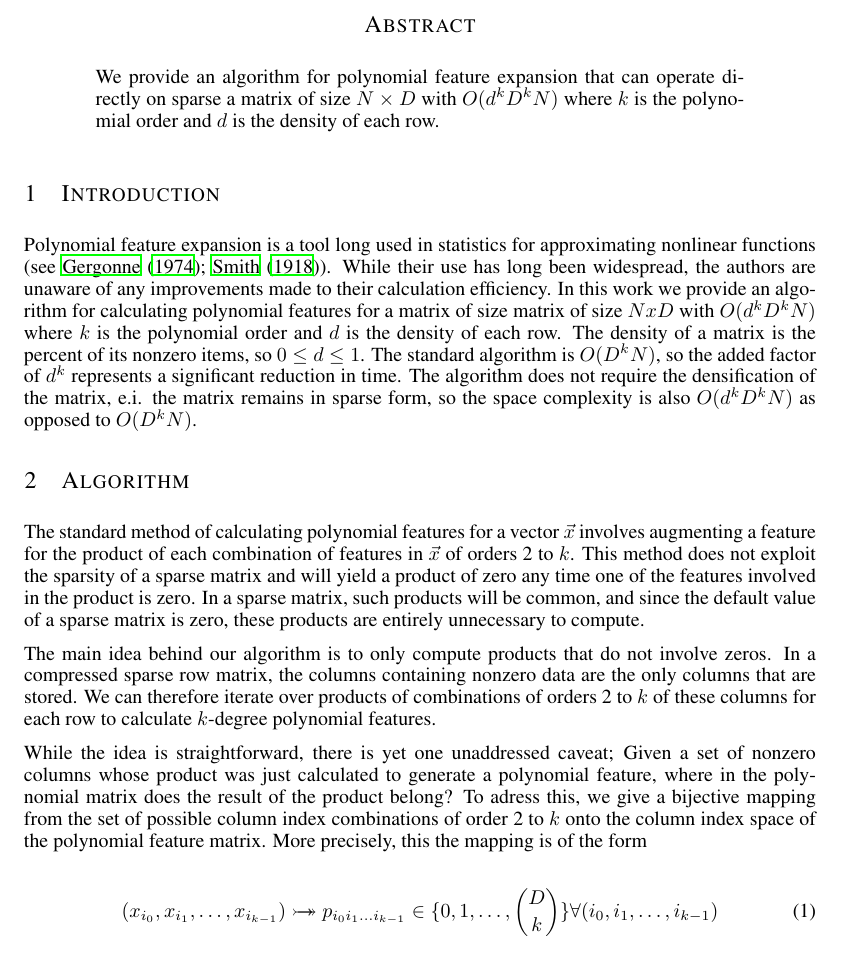
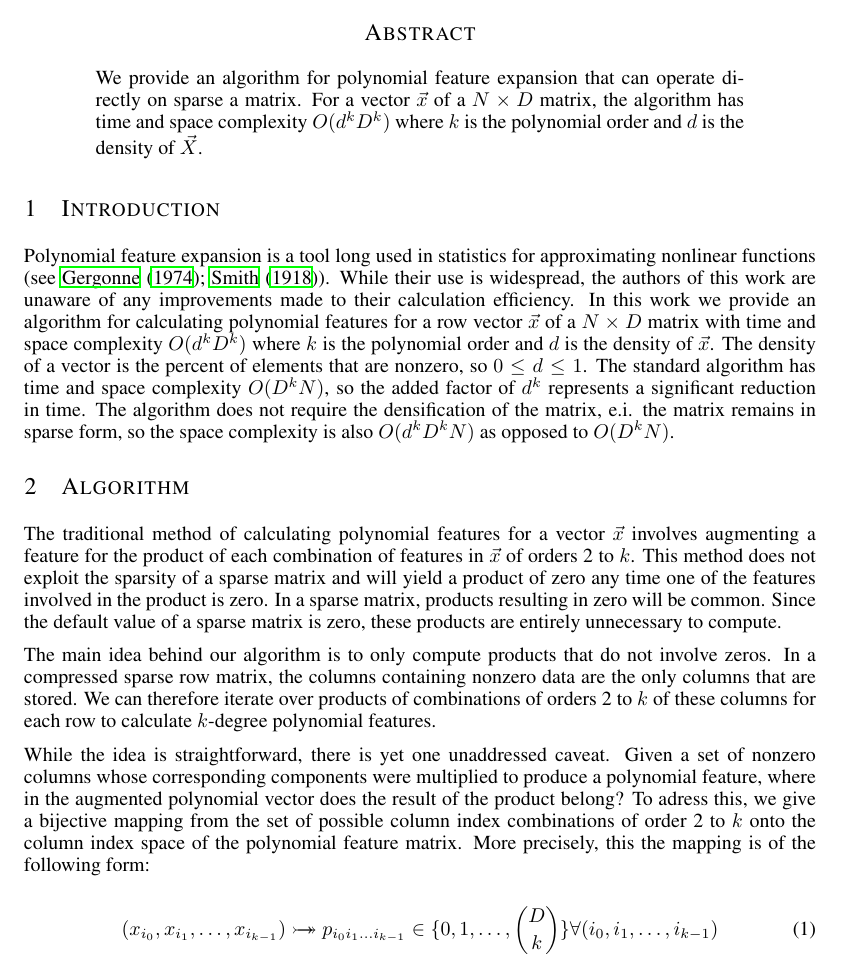
Before and after one commit to AWNystrom/SparseInteraction, a LaTeX paper (paper/workshop/sparse_poly.tex): part of page 1 of 6, cut so that both start at the same text. Compiled offline with LaTeX, dvips and Ghostscript.

Commit message:
cleaned up intro

```diff
--- a/paper/workshop/sparse_poly.tex
+++ b/paper/workshop/sparse_poly.tex
@@ -43,31 +43,33 @@ Joburg, South Africa \\
 
 \begin{abstract}
 We provide an algorithm for polynomial feature expansion that can operate directly on sparse a
-matrix of size $N \times D$ with $O(d^kD^kN)$ where $k$ is the polynomial order and $d$ is the density of each row.
+matrix. For a vector $\vec{x}$ of a $N \times D$ matrix, the algorithm has time and space complexity $O(d^kD^k)$ where $k$ is the polynomial order and $d$ is the density of $\vec{X}$.
 
 \end{abstract}
 
 \section{Introduction}
 
 Polynomial feature expansion is a tool long used in statistics for approximating nonlinear functions (see \cite{gergonne1974application, smith1918standard}).
-While their use has long been widespread, the authors are unaware of any improvements made to their calculation efficiency.
-In this work we provide an algorithm for calculating polynomial features for a matrix of size matrix of size $NxD$ with $O(d^kD^kN)$ where $k$ is the polynomial order and $d$ is the density of each row.
-The density of a matrix is the percent of its nonzero items, so $0 \le d \le 1$. The standard algorithm is $O(D^kN)$, so the added factor of $d^k$ represents a significant reduction in time.
+While their use is widespread, the authors of this work are unaware of any improvements made to their calculation efficiency.
+In this work we provide an algorithm for calculating polynomial features for a row vector $\vec{x}$ of a $N \times D$ matrix with time and space complexity $O(d^kD^k)$ where $k$ is the polynomial order and $d$ is the density of $\vec{x}$.
+The density of a vector is the percent of elements that are nonzero, so $0 \le d \le 1$.
+The standard algorithm has time and space complexity $O(D^kN)$, so the added factor of $d^k$ represents a significant reduction in time.
 The algorithm does not require the densification of the matrix, e.i. the matrix remains in sparse form, so the space complexity is also $O(d^kD^kN)$ as opposed to $O(D^kN)$.
 
 \section{Algorithm}
-The standard method of calculating polynomial features for a vector $\vec{x}$ involves augmenting a feature for the product of each combination of features in $\vec{x}$ of orders 2 to $k$.
+The traditional method of calculating polynomial features for a vector $\vec{x}$ involves augmenting a feature for the product of each combination of features in $\vec{x}$ of orders 2 to $k$.
 This method does not exploit the sparsity of a sparse matrix and will yield a product of zero any time one of the features involved in the product is zero.
-In a sparse matrix, such products will be common, and since the default value of a sparse matrix is zero, these products are entirely unnecessary to compute.
+In a sparse matrix, products resulting in zero will be common.
+Since the default value of a sparse matrix is zero, these products are entirely unnecessary to compute.
 
 The main idea behind our algorithm is to only compute products that do not involve zeros.
 In a compressed sparse row matrix, the columns containing nonzero data are the only columns that are stored.
 We can therefore iterate over products of combinations of orders 2 to $k$ of these columns for each row to calculate $k$-degree polynomial features.
 
-While the idea is straightforward, there is yet one unaddressed caveat;
-Given a set of nonzero columns whose product was just calculated to generate a polynomial feature, where in the polynomial matrix does the result of the product belong?
+While the idea is straightforward, there is yet one unaddressed caveat.
+Given a set of nonzero columns whose corresponding components were multiplied to produce a polynomial feature, where in the augmented polynomial vector does the result of the product belong?
 To adress this, we give a bijective mapping from the set of possible column index combinations of order 2 to $k$ onto the column index space of the polynomial feature matrix.
-More precisely, this the mapping is of the form
+More precisely, this the mapping is of the following form:
 
 \begin{equation}
 (x_{i_0}, x_{i_1}, \dots, x_{i_{k-1}}) \rightarrowtail \hspace{-1.9ex} \twoheadrightarrow p_{i_0i_1 \dots i_{k-1}} \in \{0,1,\dots, \binom{D}{k}\}
```
Also changed, not shown: paper/workshop/sparse_poly.pdf.
